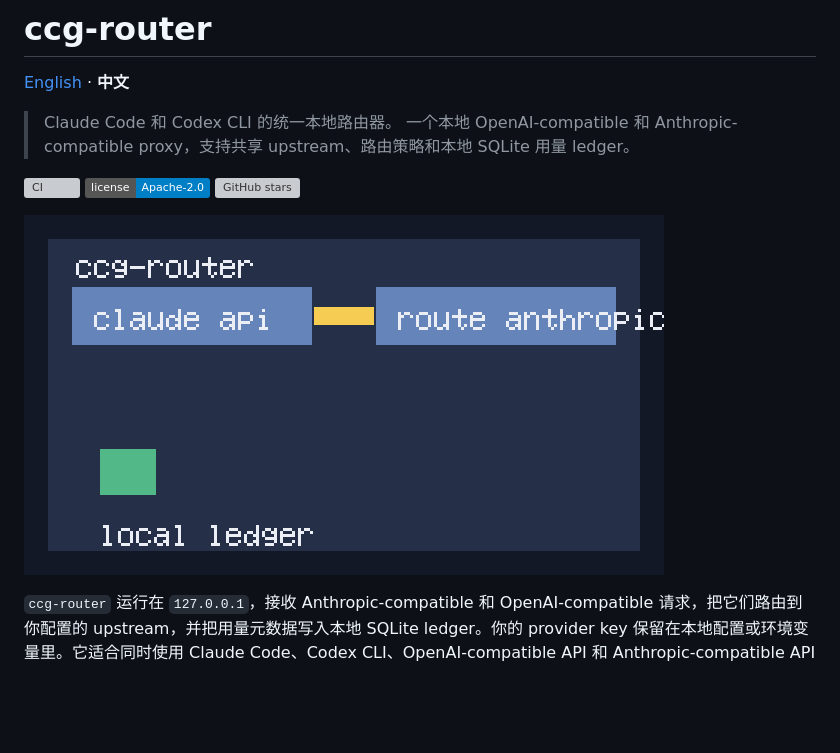
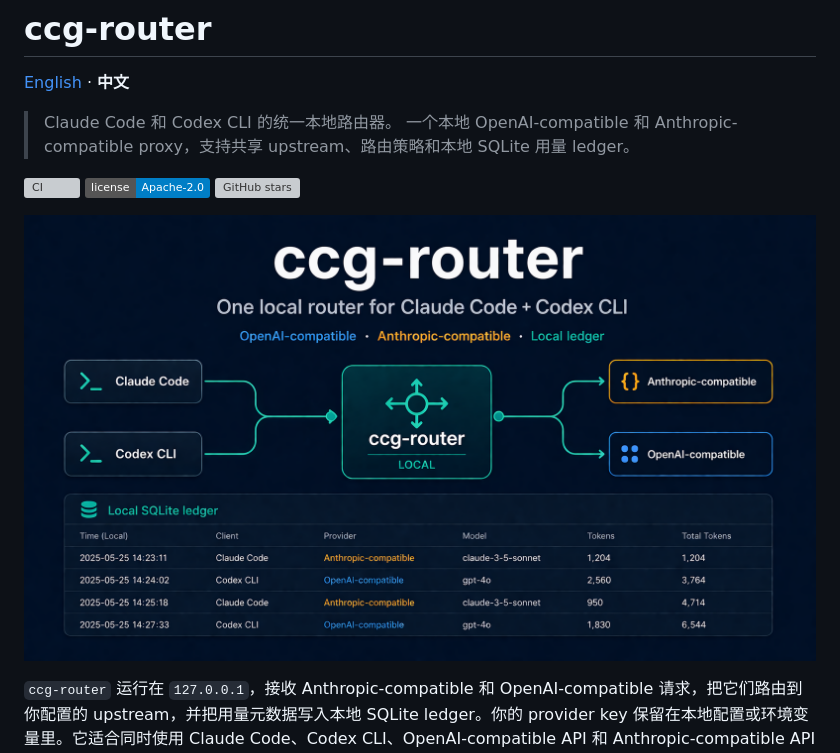
Before and after one commit to XZXY-AI/ccg-router, a Markdown page: README.zh-CN.md, the part around the change. Rendered like a GitHub page; pictures changed too: docs/demo.png (added); badges without logos; blank space fills up the shorter version; grey boxes are pictures that could not be loaded.

```diff
--- a/README.zh-CN.md
+++ b/README.zh-CN.md
@@ -9,7 +9,7 @@
 ![License](https://img.shields.io/badge/license-Apache--2.0-blue)
 ![GitHub stars](https://img.shields.io/github/stars/XZXY-AI/ccg-router?style=social)
 
-![demo](docs/demo.gif)
+![ccg-router local router diagram](docs/demo.png)
 
 `ccg-router` 运行在 `127.0.0.1`，接收 Anthropic-compatible 和 OpenAI-compatible 请求，把它们路由到你配置的 upstream，并把用量元数据写入本地 SQLite ledger。你的 provider key 保留在本地配置或环境变量里。它适合同时使用 Claude Code、Codex CLI、OpenAI-compatible API 和 Anthropic-compatible API 的开发者。
 
```
Also changed, not shown: README.md (+1 -1 lines), 1 other file.
